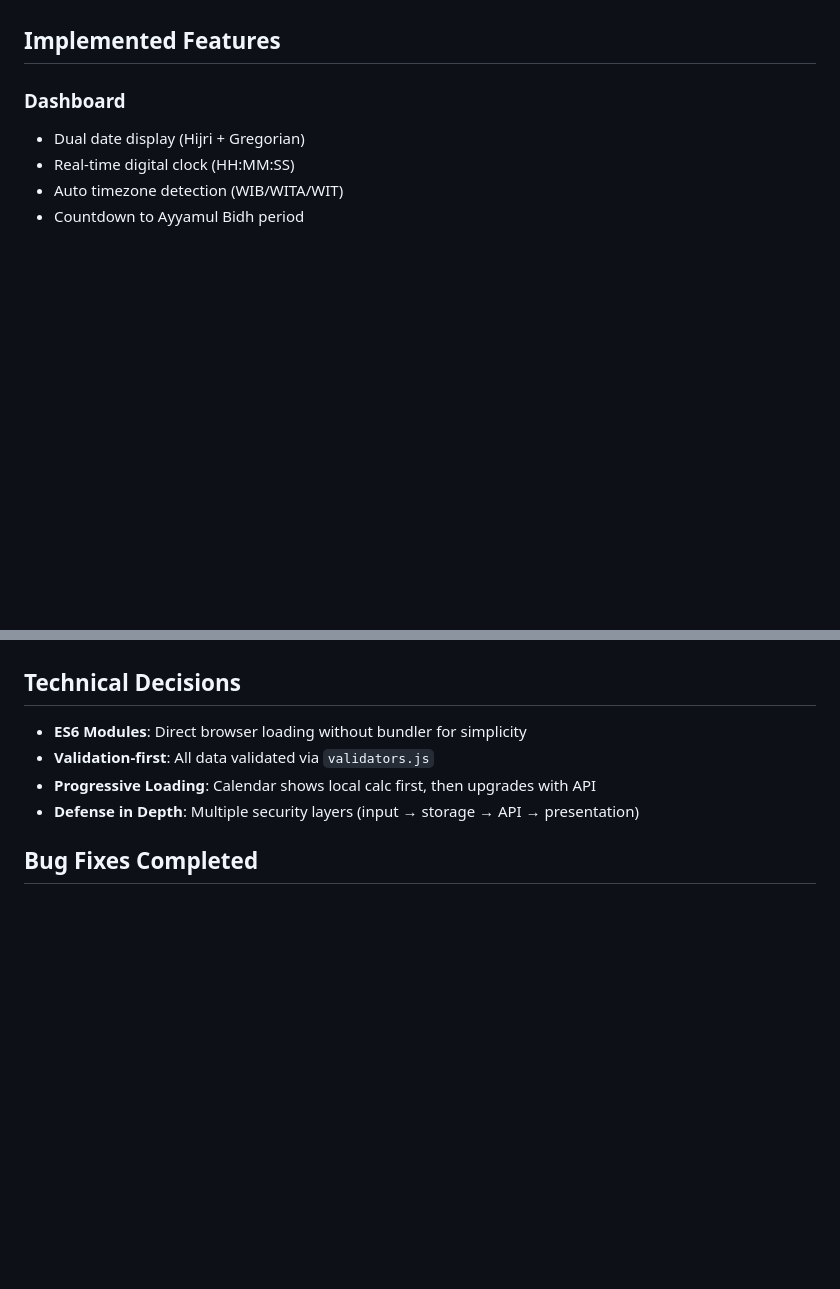
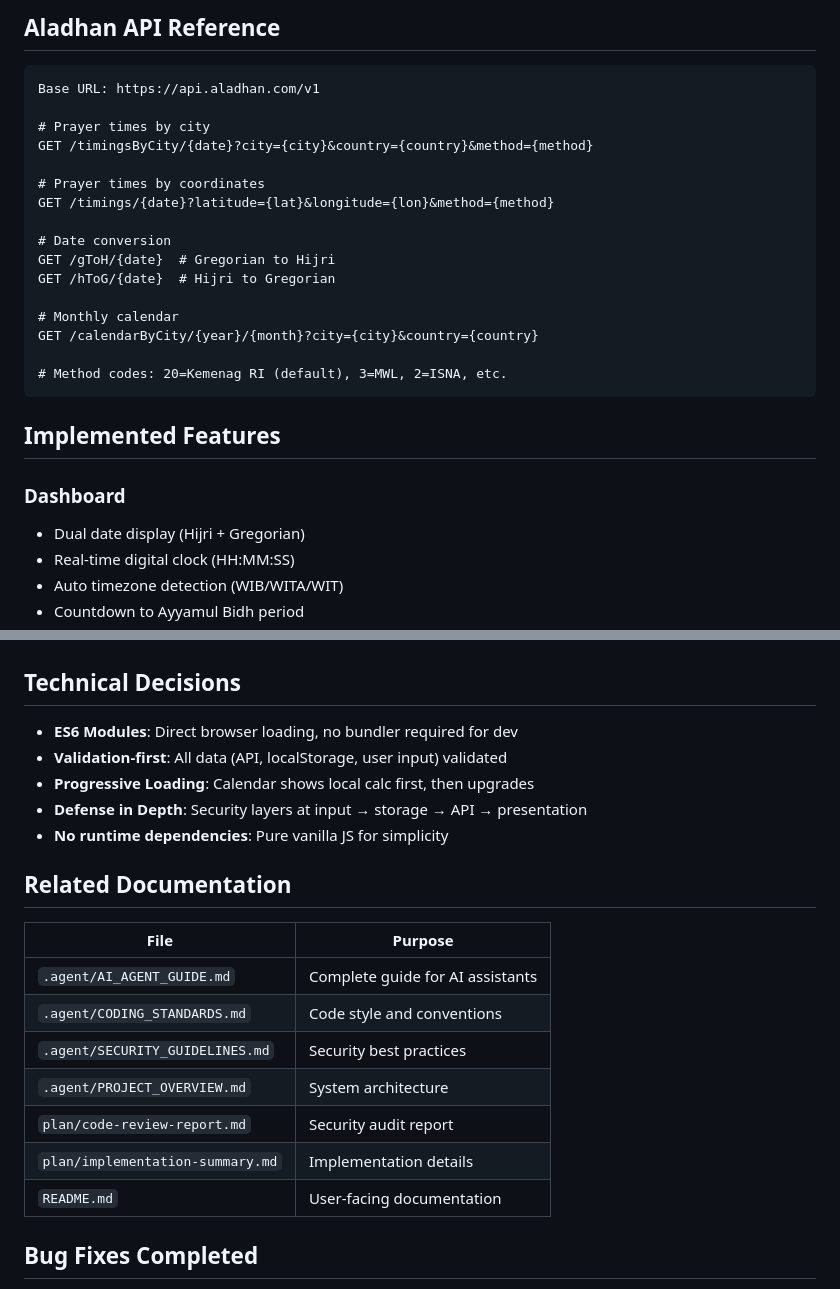
Before and after one commit to GulajavaMinistudio/jadwal-puasa-ayyamul-bidh-sourcecode, a Markdown page: .agent/memory/project-summary.md, 2 parts joined by grey strips. Rendered like a GitHub page; blank space fills up the shorter version.

````diff
--- a/.agent/memory/project-summary.md
+++ b/.agent/memory/project-summary.md
@@ -38,3 +61,22 @@ description: Complete project implementation summary for Puasa Ayyamul Bidh
+## Aladhan API Reference
+```
+Base URL: https://api.aladhan.com/v1
+
+# Prayer times by city
+GET /timingsByCity/{date}?city={city}&country={country}&method={method}
+
+# Prayer times by coordinates
+GET /timings/{date}?latitude={lat}&longitude={lon}&method={method}
+
+# Date conversion
+GET /gToH/{date}  # Gregorian to Hijri
+GET /hToG/{date}  # Hijri to Gregorian
+
+# Monthly calendar
+GET /calendarByCity/{year}/{month}?city={city}&country={country}
+
+# Method codes: 20=Kemenag RI (default), 3=MWL, 2=ISNA, etc.
+```
 
 ## Implemented Features
 
@@ -97,10 +139,22 @@ description: Complete project implementation summary for Puasa Ayyamul Bidh
 - Google Fonts: Inter (Latin), Amiri (Arabic)
 
 ## Technical Decisions
-- **ES6 Modules**: Direct browser loading without bundler for simplicity
-- **Validation-first**: All data validated via `validators.js`
-- **Progressive Loading**: Calendar shows local calc first, then upgrades with API
-- **Defense in Depth**: Multiple security layers (input → storage → API → presentation)
+- **ES6 Modules**: Direct browser loading, no bundler required for dev
+- **Validation-first**: All data (API, localStorage, user input) validated
+- **Progressive Loading**: Calendar shows local calc first, then upgrades
+- **Defense in Depth**: Security layers at input → storage → API → presentation
+- **No runtime dependencies**: Pure vanilla JS for simplicity
+
+## Related Documentation
+| File | Purpose |
+|------|---------|
+| `.agent/AI_AGENT_GUIDE.md` | Complete guide for AI assistants |
+| `.agent/CODING_STANDARDS.md` | Code style and conventions |
+| `.agent/SECURITY_GUIDELINES.md` | Security best practices |
+| `.agent/PROJECT_OVERVIEW.md` | System architecture |
+| `plan/code-review-report.md` | Security audit report |
+| `plan/implementation-summary.md` | Implementation details |
+| `README.md` | User-facing documentation |
 
 ## Bug Fixes Completed
 - Prayer time parse error with "(WIB)" suffix
````
Also changed, not shown: other parts of .agent/memory/project-summary.md (+59 -33 lines).
